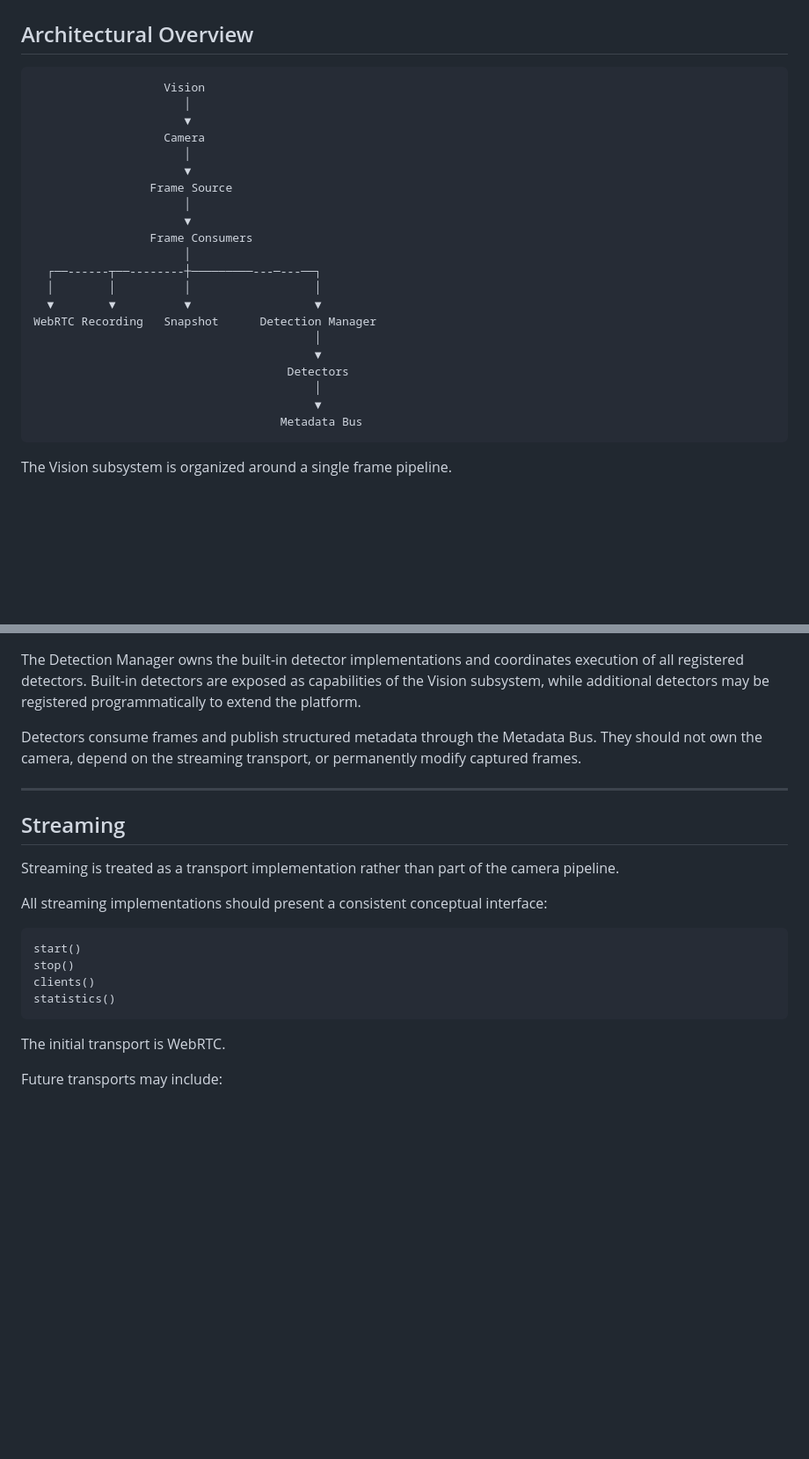
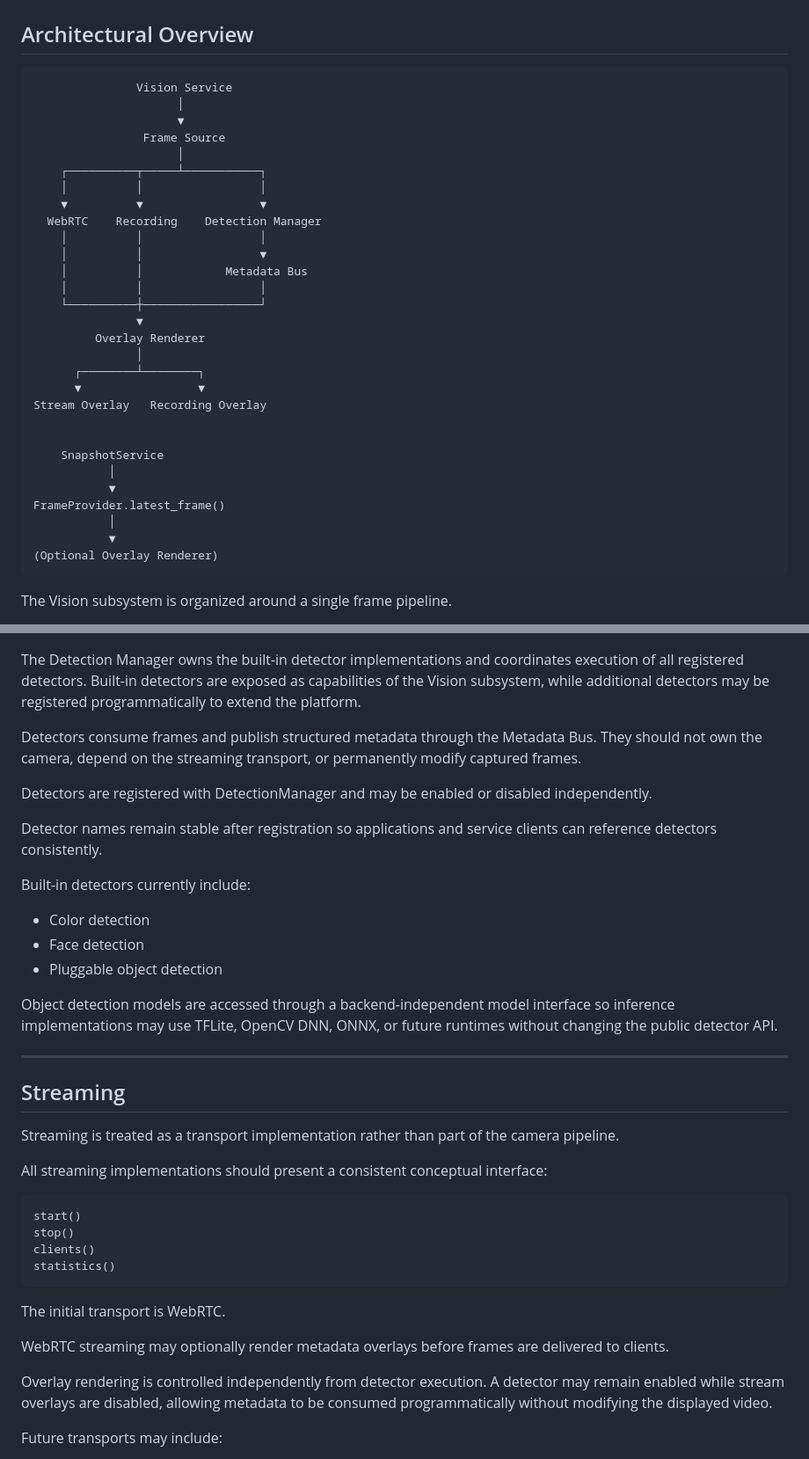
Before and after one commit to justinbetabox/betabox_robotics, a Markdown page: docs/vision.md, 2 parts joined by grey strips. Shown at 88% size. Drawn GitHub-style; blank space fills up the shorter version.

````diff
--- a/docs/vision.md
+++ b/docs/vision.md
@@ -127,27 +131,35 @@ information produced by Vision.
 ## Architectural Overview
 
 ``` text
-                   Vision
-                      │
-                      ▼
-                   Camera
-                      │
-                      ▼
-                 Frame Source
-                      │
-                      ▼
-                 Frame Consumers
-                      │
-  ┌──------┬──--------┼─────────---─---──┐
-  │        │          │                  │
-  ▼        ▼          ▼                  ▼
-WebRTC Recording   Snapshot      Detection Manager
-                                         │
-                                         ▼
-                                     Detectors
-                                         │
-                                         ▼
-                                    Metadata Bus
+               Vision Service
+                     │
+                     ▼
+                Frame Source
+                     │
+    ┌──────────┬─────┴───────────┐
+    │          │                 │
+    ▼          ▼                 ▼
+  WebRTC    Recording    Detection Manager
+    │          │                 │
+    │          │                 ▼
+    │          │            Metadata Bus
+    │          │                 │
+    └──────────┼─────────────────┘
+               ▼
+         Overlay Renderer
+               │
+      ┌────────┴────────┐
+      ▼                 ▼
+Stream Overlay   Recording Overlay
+
+
+    SnapshotService
+           │
+           ▼
+FrameProvider.latest_frame()
+           │
+           ▼
+(Optional Overlay Renderer)
 ```
 
 The Vision subsystem is organized around a single frame pipeline.
@@ -254,6 +293,22 @@ The Detection Manager owns the built-in detector implementations and coordinates
 
 Detectors consume frames and publish structured metadata through the Metadata Bus. They should not own the camera, depend on the streaming transport, or permanently modify captured frames.
 
+Detectors are registered with DetectionManager and may be enabled or
+disabled independently.
+
+Detector names remain stable after registration so applications and
+service clients can reference detectors consistently.
+
+Built-in detectors currently include:
+
+- Color detection
+- Face detection
+- Pluggable object detection
+
+Object detection models are accessed through a backend-independent model
+interface so inference implementations may use TFLite, OpenCV DNN, ONNX,
+or future runtimes without changing the public detector API.
+
 ------------------------------------------------------------------------
 
 ## Streaming
@@ -272,6 +327,14 @@ statistics()
 ```
 
 The initial transport is WebRTC.
+
+WebRTC streaming may optionally render metadata overlays before frames
+are delivered to clients.
+
+Overlay rendering is controlled independently from detector execution.
+A detector may remain enabled while stream overlays are disabled, allowing
+metadata to be consumed programmatically without modifying the displayed
+video.
 
 Future transports may include:
 
````
Also changed, not shown: other parts of docs/vision.md (+206 -7 lines).
